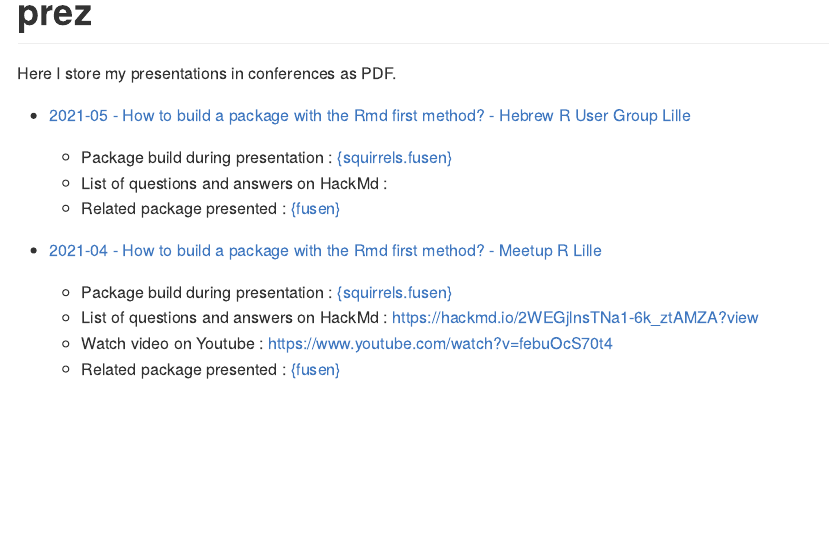
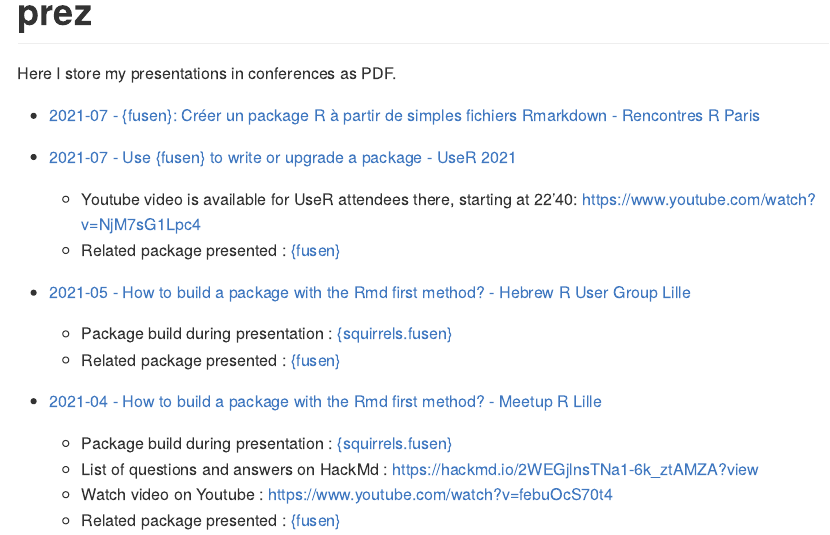
Before and after one commit to statnmap/prez, an R Markdown document (README.Rmd): the page in a window 1100 px wide, from its top. The pictures show the output file README.md that the author committed with the source, drawn offline in the style of GitHub.

Commit message:
2021-07 prez RR

```diff
--- a/README.Rmd
+++ b/README.Rmd
@@ -15,20 +15,22 @@ knitr::opts_chunk$set(
 
 Here I store my presentations in conferences as PDF.
 
+- [2021-07 - {fusen}: Créer un package R à partir de simples fichiers Rmarkdown - Rencontres R Paris](2021-07-12-creer-un-package-depuis-rmd-avec-fusen_RR2021.pdf)
+
+- [2021-07 - Use {fusen} to write or upgrade a package - UseR 2021](https://github.com/statnmap/prez/blob/master/2021-07-use-fusen-to-write-or-upgrade-a-package.pdf)
+  - Youtube video is available for UseR attendees there, starting at 22'40: https://www.youtube.com/watch?v=NjM7sG1Lpc4
+  -   Related package presented : [{fusen}](https://github.com/thinkr-open/fusen)
+
 - [2021-05 - How to build a package with the Rmd first method? - Hebrew R User Group Lille](https://github.com/statnmap/prez/blob/master/2021-05-how-to-build-package-rmd-first-fusen.pdf)
-    -   Package build during presentation :
-        [{squirrels.fusen}](https://github.com/statnmap/squirrels.fusen)
-    -   List of questions and answers on HackMd :
-    -   Related package presented :
-        [{fusen}](https://github.com/thinkr-open/fusen)
+    -   Package build during presentation : [{squirrels.fusen}](https://github.com/statnmap/squirrels.fusen)
+    -   Related package presented : [{fusen}](https://github.com/thinkr-open/fusen)
 
 - [2021-04 - How to build a package with the Rmd first method? - Meetup R Lille](https://github.com/statnmap/prez/blob/master/2021-04-how-to-build-package-rmd-first-fusen.pdf)
     -   Package build during presentation :
         [{squirrels.fusen}](https://github.com/statnmap/squirrels.fusen)
     -   List of questions and answers on HackMd : https://hackmd.io/2WEGjlnsTNa1-6k_ztAMZA?view
     -   Watch video on Youtube : https://www.youtube.com/watch?v=febuOcS70t4
-    -   Related package presented :
-        [{fusen}](https://github.com/thinkr-open/fusen)
+    -   Related package presented : [{fusen}](https://github.com/thinkr-open/fusen)
 
 - [2020-10 - Development workflow at ThinkR: PROPRE, DataOps and DevOps workflows - ecoinfoFAIR2020](https://github.com/statnmap/prez/blob/master/2020-10-ThinkR-development-workflow.pdf)
 
```
Also changed, not shown: 2021-07-12-creer-un-package-depuis-rmd-avec-fusen_RR2021.pdf (added), README.md.
